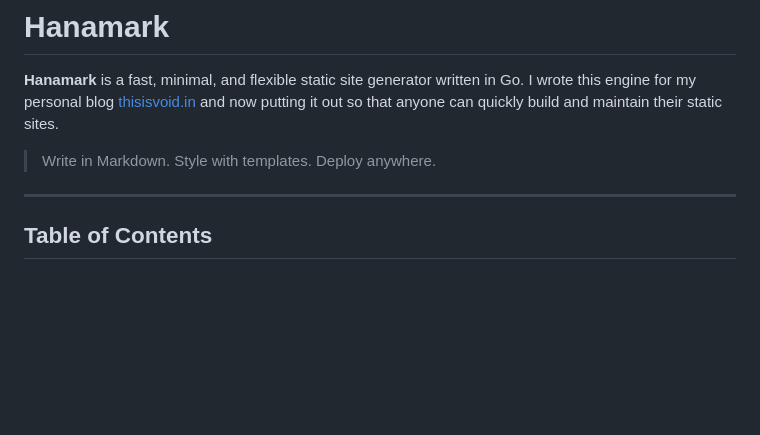
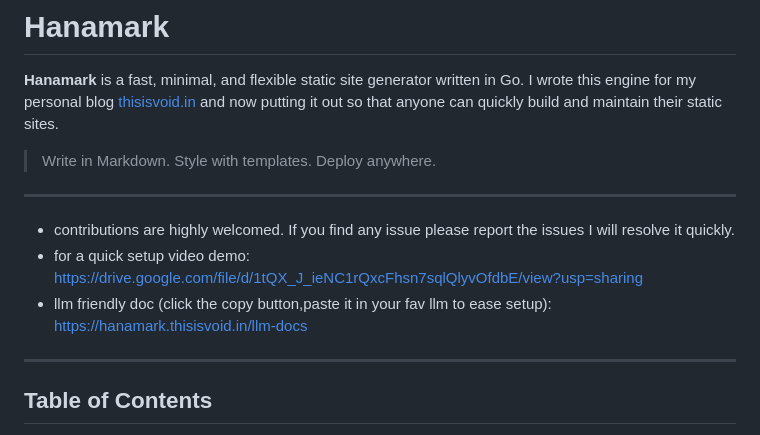
Before and after one commit to thevoid12/hanamark, a Markdown page: readme.md, the part around the change. Rendered like a GitHub page; blank space fills up the shorter version.

```diff
--- a/readme.md
+++ b/readme.md
@@ -3,7 +3,10 @@
 **Hanamark** is a fast, minimal, and flexible static site generator written in Go. I wrote this engine for my personal blog [thisisvoid.in](https://www.thisisvoid.in) and now putting it out so that anyone can quickly build and maintain their static sites.
 
 > Write in Markdown. Style with templates. Deploy anywhere.
-
+---
+- contributions are highly welcomed. If you find any issue please report the issues I will resolve it quickly.
+- for a quick setup video demo: https://drive.google.com/file/d/1tQX_J_ieNC1rQxcFhsn7sqlQlyvOfdbE/view?usp=sharing
+- llm friendly doc (click the copy button,paste it in your fav llm to ease setup): https://hanamark.thisisvoid.in/llm-docs
 ---
 
 ## Table of Contents
```
